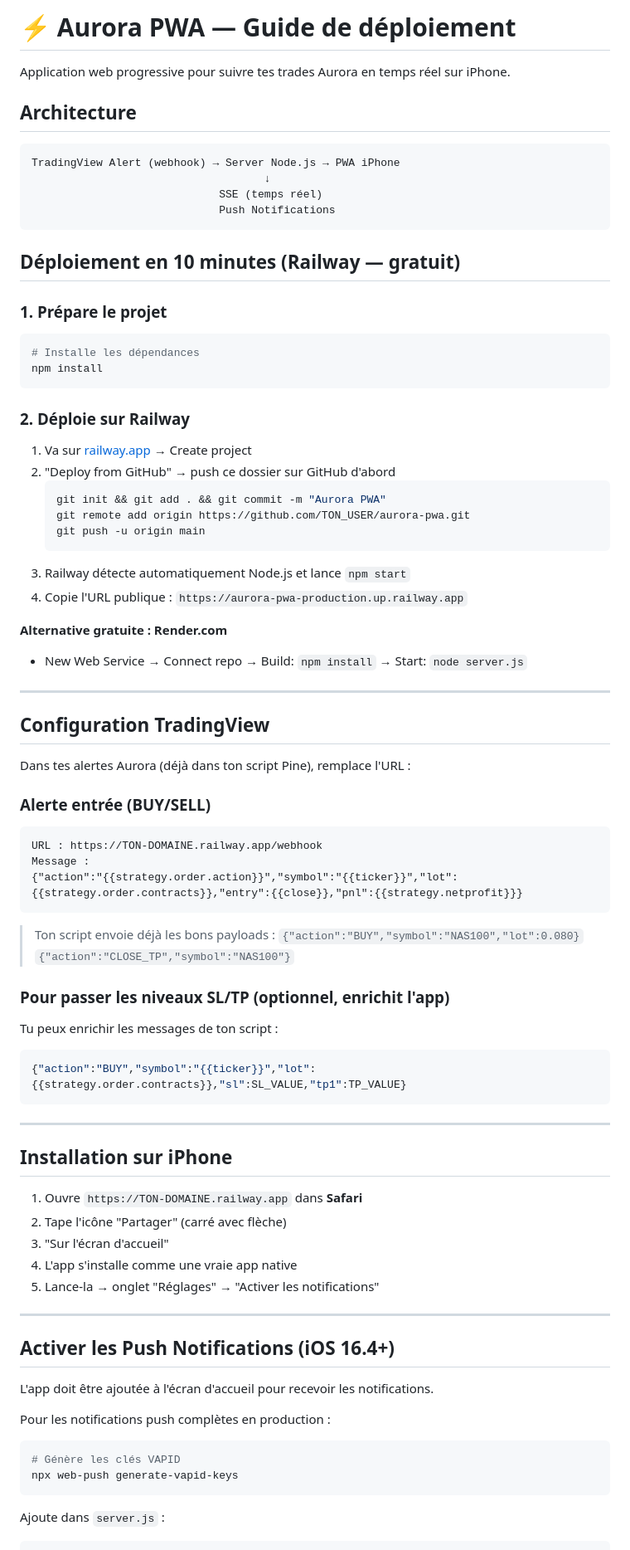
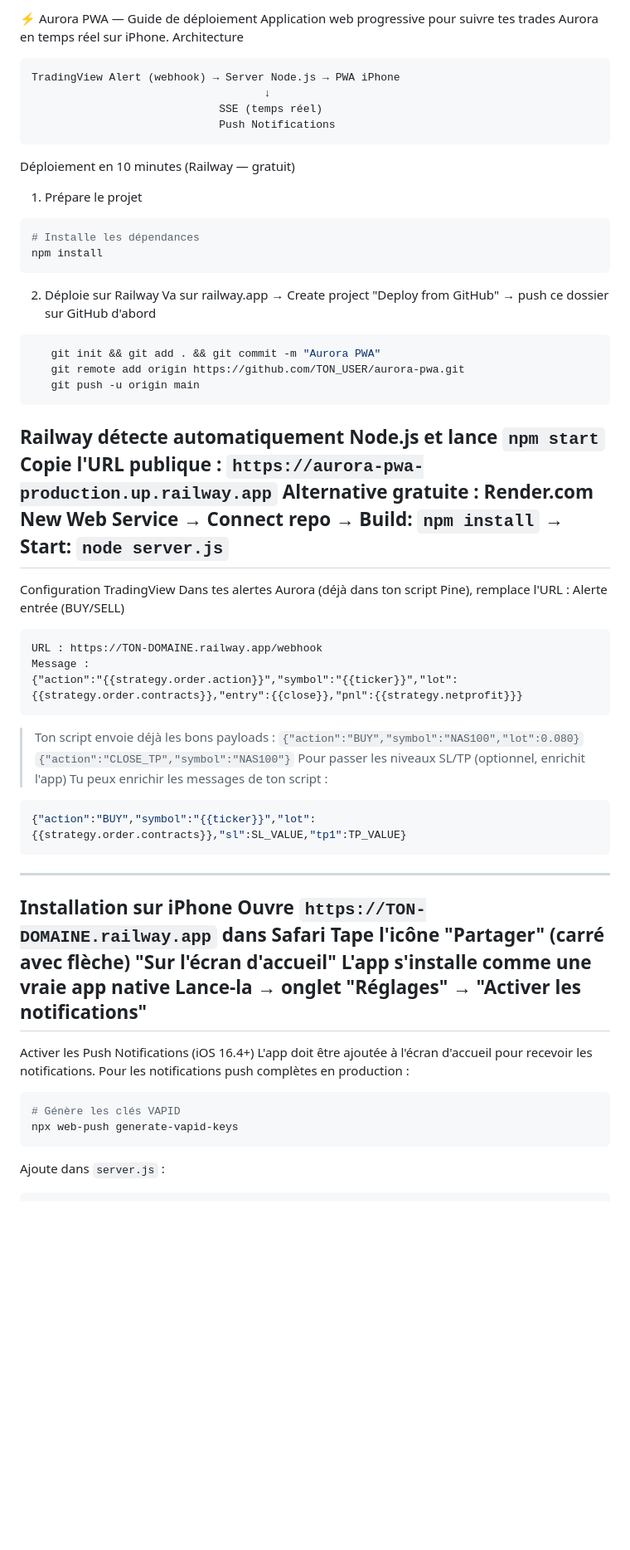
Before and after one commit to Ch3pa/aurora-pwa, a Markdown page: README.md, the part around one of its changes. Shown at 83% size. Rendered like a GitHub page; blank space fills up the shorter version.

````diff
--- a/README.md
+++ b/README.md
@@ -1,85 +1,62 @@
-# ⚡ Aurora PWA — Guide de déploiement
-
+⚡ Aurora PWA — Guide de déploiement
 Application web progressive pour suivre tes trades Aurora en temps réel sur iPhone.
-
-## Architecture
-
+Architecture
 ```
 TradingView Alert (webhook) → Server Node.js → PWA iPhone
                                     ↓
                              SSE (temps réel)
                              Push Notifications
 ```
-
-## Déploiement en 10 minutes (Railway — gratuit)
-
-### 1. Prépare le projet
-
+Déploiement en 10 minutes (Railway — gratuit)
+1. Prépare le projet
 ```bash
 # Installe les dépendances
 npm install
 ```
-
-### 2. Déploie sur Railway
-
-1. Va sur [railway.app](https://railway.app) → Create project
-2. "Deploy from GitHub" → push ce dossier sur GitHub d'abord
-   ```bash
+2. Déploie sur Railway
+Va sur railway.app → Create project
+"Deploy from GitHub" → push ce dossier sur GitHub d'abord
+```bash
    git init && git add . && git commit -m "Aurora PWA"
    git remote add origin https://github.com/TON_USER/aurora-pwa.git
    git push -u origin main
    ```
-3. Railway détecte automatiquement Node.js et lance `npm start`
-4. Copie l'URL publique : `https://aurora-pwa-production.up.railway.app`
-
-**Alternative gratuite : Render.com**
-- New Web Service → Connect repo → Build: `npm install` → Start: `node server.js`
-
+Railway détecte automatiquement Node.js et lance `npm start`
+Copie l'URL publique : `https://aurora-pwa-production.up.railway.app`
+Alternative gratuite : Render.com
+New Web Service → Connect repo → Build: `npm install` → Start: `node server.js`
 ---
-
-## Configuration TradingView
-
+Configuration TradingView
 Dans tes alertes Aurora (déjà dans ton script Pine), remplace l'URL :
-
-### Alerte entrée (BUY/SELL)
+Alerte entrée (BUY/SELL)
 ```
 URL : https://TON-DOMAINE.railway.app/webhook
 Message :
 {"action":"{{strategy.order.action}}","symbol":"{{ticker}}","lot":{{strategy.order.contracts}},"entry":{{close}},"pnl":{{strategy.netprofit}}}
 ```
-
 > Ton script envoie déjà les bons payloads :
 > `{"action":"BUY","symbol":"NAS100","lot":0.080}`
 > `{"action":"CLOSE_TP","symbol":"NAS100"}`
-
-### Pour passer les niveaux SL/TP (optionnel, enrichit l'app)
+Pour passer les niveaux SL/TP (optionnel, enrichit l'app)
 Tu peux enrichir les messages de ton script :
 ```json
 {"action":"BUY","symbol":"{{ticker}}","lot":{{strategy.order.contracts}},"sl":SL_VALUE,"tp1":TP_VALUE}
 ```
-
 ---
-
-## Installation sur iPhone
-
-1. Ouvre `https://TON-DOMAINE.railway.app` dans **Safari**
-2. Tape l'icône "Partager" (carré avec flèche)
-3. "Sur l'écran d'accueil"
-4. L'app s'installe comme une vraie app native
-5. Lance-la → onglet "Réglages" → "Activer les notifications"
-
+Installation sur iPhone
+Ouvre `https://TON-DOMAINE.railway.app` dans Safari
+Tape l'icône "Partager" (carré avec flèche)
+"Sur l'écran d'accueil"
+L'app s'installe comme une vraie app native
+Lance-la → onglet "Réglages" → "Activer les notifications"
 ---
-
-## Activer les Push Notifications (iOS 16.4+)
-
+Activer les Push Notifications (iOS 16.4+)
 L'app doit être ajoutée à l'écran d'accueil pour recevoir les notifications.
-
 Pour les notifications push complètes en production :
 ```bash
 # Génère les clés VAPID
 npx web-push generate-vapid-keys
 ```
-
 Ajoute dans `server.js` :
 ```js
 const webpush = require('web-push');
````
Also changed, not shown: other parts of README.md (+17 -29 lines).
